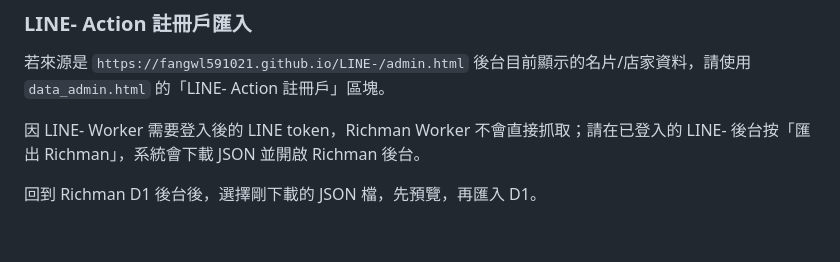
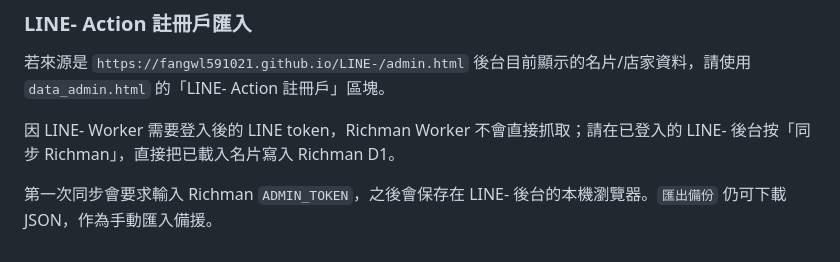
Before and after one commit to fangwl591021/richman, a Markdown page: README.md, the part around the change. Drawn GitHub-style.

Commit message:
Document direct LINE Action sync

```diff
--- a/README.md
+++ b/README.md
@@ -76,6 +76,6 @@ npx.cmd wrangler deploy
 
 若來源是 `https://fangwl591021.github.io/LINE-/admin.html` 後台目前顯示的名片/店家資料，請使用 `data_admin.html` 的「LINE- Action 註冊戶」區塊。
 
-因 LINE- Worker 需要登入後的 LINE token，Richman Worker 不會直接抓取；請在已登入的 LINE- 後台按「匯出 Richman」，系統會下載 JSON 並開啟 Richman 後台。
+因 LINE- Worker 需要登入後的 LINE token，Richman Worker 不會直接抓取；請在已登入的 LINE- 後台按「同步 Richman」，直接把已載入名片寫入 Richman D1。
 
-回到 Richman D1 後台後，選擇剛下載的 JSON 檔，先預覽，再匯入 D1。
+第一次同步會要求輸入 Richman `ADMIN_TOKEN`，之後會保存在 LINE- 後台的本機瀏覽器。`匯出備份` 仍可下載 JSON，作為手動匯入備援。
```
Also changed, not shown: docs/d1-migration-plan.md (+4 -4 lines).
